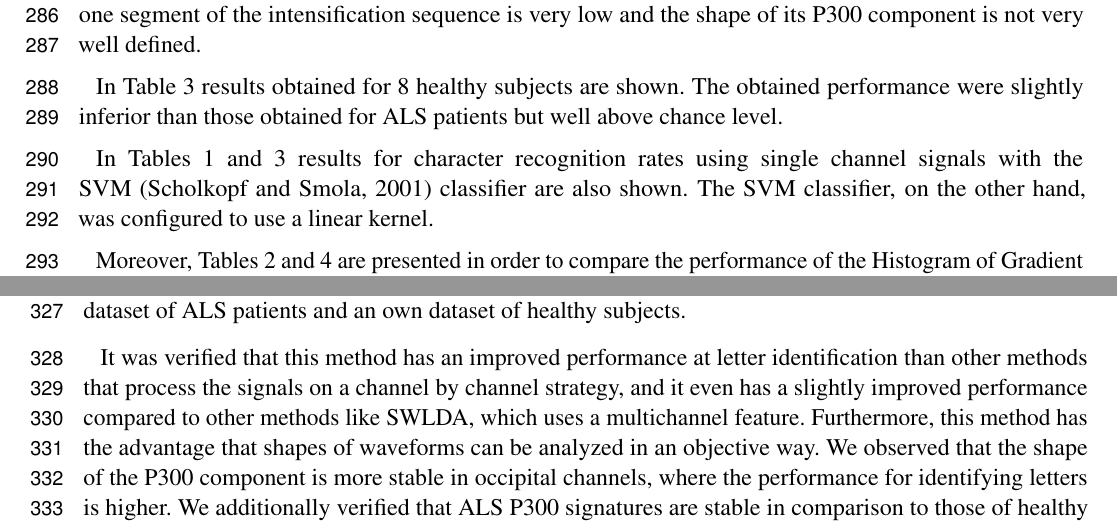
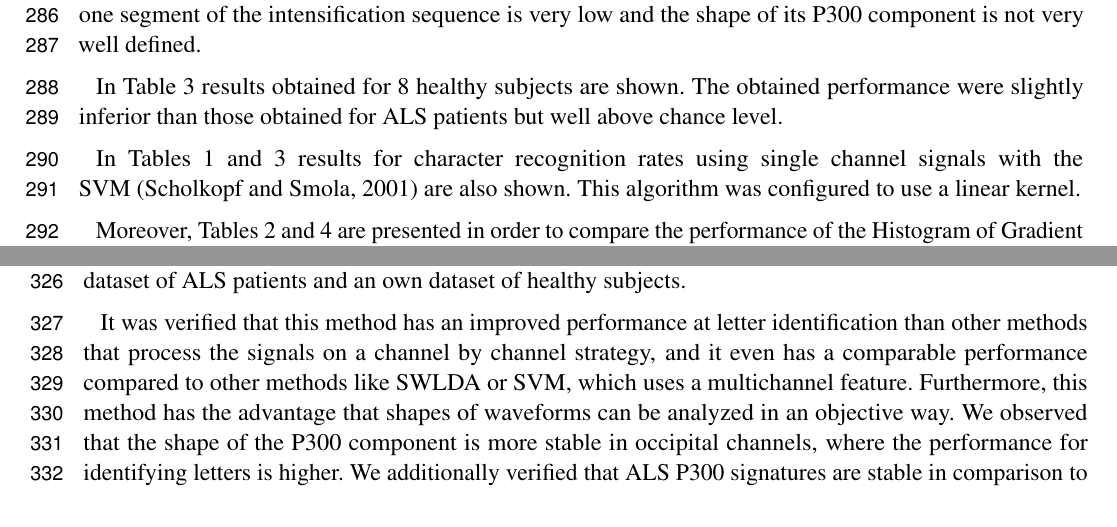
Before and after one commit to faturita/Frontiers, a LaTeX document (frontiers.tex): two parts of pages 9 and 10 of 19, joined at a grey line, cut so that both start at the same text. Compiled offline with pdfLaTeX.

Commit message:
A few more changes in compliance with Reviewer's comment

```diff
--- a/frontiers.tex
+++ b/frontiers.tex
@@ -313,11 +313,11 @@ The Information Transfer Rate (ITR), or Bit Transfer Rate (BTR), in the case of
 
 In Table~\ref{tab:resultsown} results obtained for 8 healthy subjects are shown.  The obtained performance were slightly inferior than those obtained for ALS patients but well above chance level.
 
+In Tables~\ref{tab:resultsals} and~\ref{tab:resultsown} results for character recognition rates using single channel signals with the SVM~\citep{Scholkopf2001}  are also shown.    This algorithm was configured to use a linear kernel.
+
 %Additionally Tables ~\ref{tab:resultscompareowndataset} and ~\ref{tab:resultscompareowndataset} show the obtained performance for the algorithms Permutation Entropy PE and SVM support vector machine.  These algorithms also works on a channel by channel basis and particularly PE extracts information from the waveform.
 
 %Rodrigo, acá pondría un punto y aparte. Aclararía que la intención de las tablas 2 y 4 son comparar los resultados de HIST con los resultados obtenidos por los autores que generaron loa datos de ALS pero como estos no informan el desempeño para clasificar las letras, entonces vos lo implementaste.No se si me saldrá bien en inglés pero lo que sigue lo pongo como idea:On the other hand, we shown Table 2 and 4 in order to compare the performance of our method against the method proposed by Riccio et al. Since the work of Riccio et al. does not measure the rate of well identification letter (they just report the rate of well classified P300 events) we completed the proccess  using SWLDA classificaion method (suggestied by  the article Riccio et al. 2013).
-
-In Tables~\ref{tab:resultsals} and~\ref{tab:resultsown} results for character recognition rates using single channel signals with the SVM~\citep{Scholkopf2001} classifier are also shown.    The SVM classifier, on the other hand,  was configured to use a linear kernel.
 
 %The PE algorithm, which is also devised on a time-domain description of the waveform, was implemented according to \cite{Unakafova2013} and its parameters were adjusted as stated by \cite{Zanin2012}, with an \textit{order} of $2$ and a \textit{sliding window} of size $10$.
 
@@ -355,7 +355,7 @@ In this work, a method to detect transient P300 components from EEG signals base
 
 %The method works on a channel by channel basis; in this way the best performing channel can be identified and used it to reduce the number of required EEG electrodes, leading to the development of more ergonomic capturing device.
 
-It was verified that this method has an improved performance at letter identification than other methods that process the signals on a channel by channel strategy, and it even has a slightly improved performance compared to other methods like SWLDA, which uses a multichannel feature.
+It was verified that this method has an improved performance at letter identification than other methods that process the signals on a channel by channel strategy, and it even has a comparable performance compared to other methods like SWLDA or SVM, which uses a multichannel feature.
 Furthermore, this method has the advantage that shapes of waveforms can be analyzed in an objective way.  We observed that the shape of the P300 component is more stable in occipital channels, where the performance for identifying letters is higher.   We additionally verified that ALS P300 signatures are stable in comparison to those of healthy subjects.
 
 %Further work should be conducted over larger samples to cross-check the validity of these results.
```
